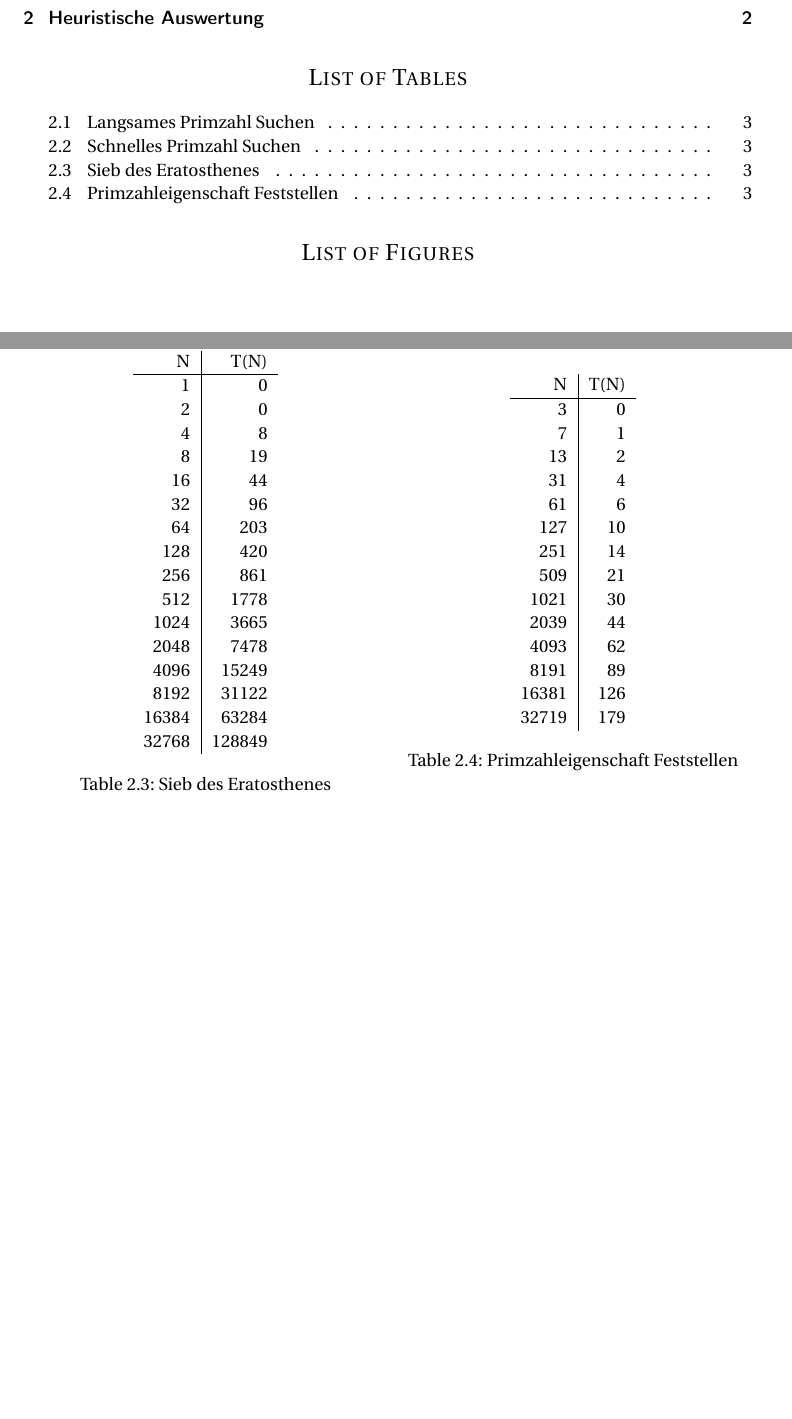
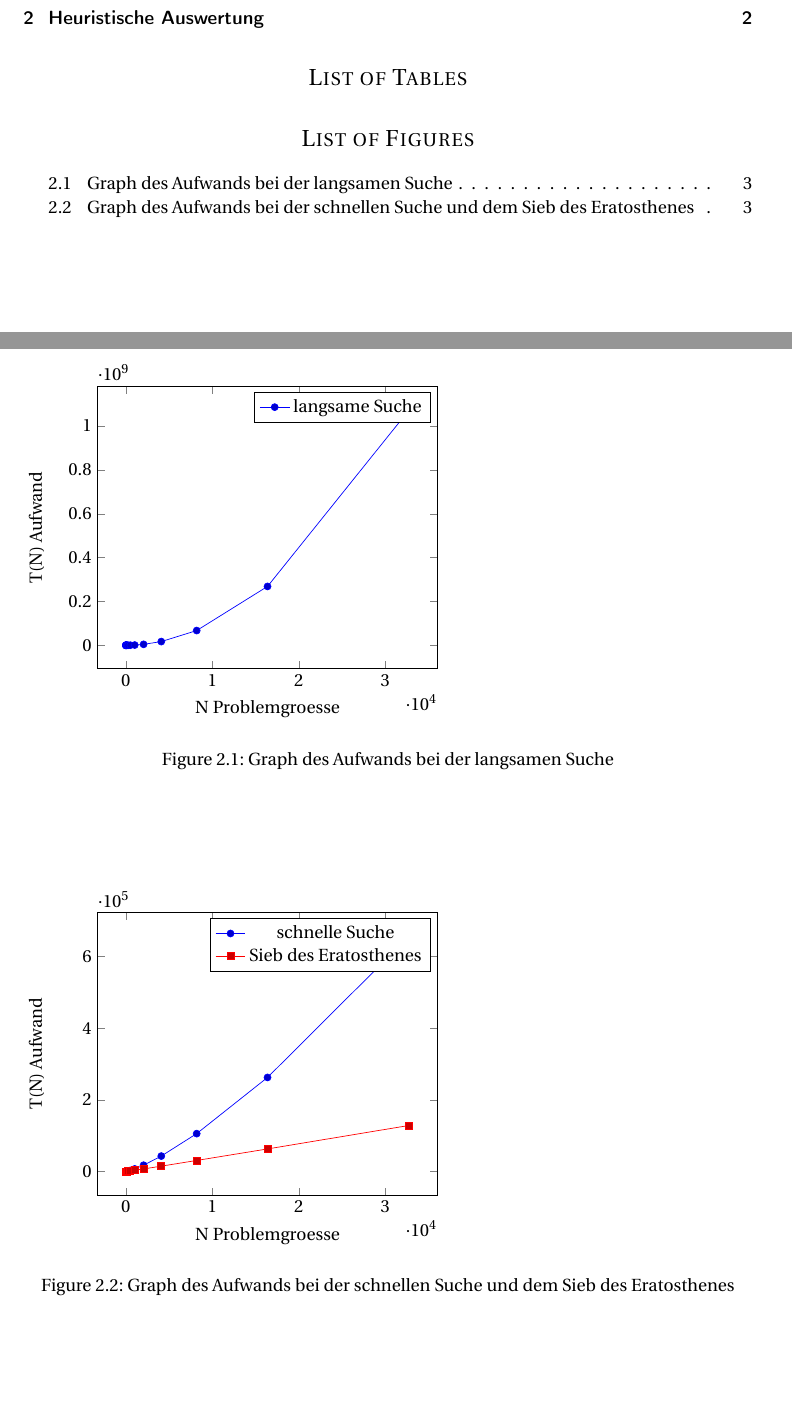
Before and after one commit to SS17BTI3ADG1T4/BTI3AD_A2, a LaTeX document (doc/src/main.tex): two parts of pages 1 and 3 of 3, joined at a grey line, cut so that both start at the same text, the shorter picture padded with empty space. Compiled offline with pdfLaTeX.

Commit message:
automatic table

```diff
--- a/doc/src/main.tex
+++ b/doc/src/main.tex
@@ -11,6 +11,7 @@
 \usepackage{amsmath,amsfonts,amsthm} % Math packages
 \usepackage{pgfplotstable}
 \usepackage{pgfplots}
+\usepackage{booktabs}
 
 
 \usepackage{sectsty} % Allows customizing section commands
@@ -106 +83,0 @@ Auswertung der Implementierungen.
-  \caption{Langsames Primzahl Suchen}
@@ -131,52 +83,0 @@ Auswertung der Implementierungen.
-  \caption{Schnelles Primzahl Suchen}
-  \label{table:2}
-  }
-  \parbox{.5\linewidth}{
-    \centering
-    \begin{tabular}{ r | r }
-      N & T(N) \\
-      \hline
-      1 & 0 \\
-      2 & 0 \\
-      4 & 8 \\
-      8 & 19 \\
-      16 & 44 \\
-      32 & 96 \\
-      64 & 203 \\
-      128 & 420 \\
-      256 & 861 \\
-      512 & 1778 \\
-      1024 & 3665 \\
-      2048 & 7478 \\
-      4096 & 15249 \\
-      8192 & 31122 \\
-      16384 & 63284 \\
-      32768 & 128849 \\
-    \end{tabular}
-    \caption{Sieb des Eratosthenes}
-    \label{table:3}
-  }
-  \parbox{.5\linewidth}{
-    \centering
-    \begin{tabular}{ r | r }
-      N & T(N) \\
-      \hline
-      3 & 0 \\
-      7 & 1 \\
-      13 & 2 \\
-      31 & 4 \\
-      61 & 6 \\
-      127 & 10 \\
-      251 & 14 \\
-      509 & 21 \\
-      1021 & 30 \\
-      2039 & 44 \\
-      4093 & 62 \\
-      8191 & 89 \\
-      16381 & 126 \\
-      32719 & 179 \\
-    \end{tabular}
-    \caption{Primzahleigenschaft Feststellen}
-    \label{table:4}
-  }
-\end{table}
@@ -183,4 +104,5 @@ Auswertung der Implementierungen.
 
+\begin{figure}[h]
   \begin{tikzpicture}
     \begin{axis}[
       xlabel=N Problemgroesse,
@@ -189,7 +111,10 @@ Auswertung der Implementierungen.
     \addlegendentry{langsame Suche}
     \end{axis}
   \end{tikzpicture}
-
+  \caption{Graph des Aufwands bei der langsamen Suche}
+  \label{figure:1}
+\end{figure}
+\begin{figure}[h]
   \begin{tikzpicture}
     \begin{axis}[
       xlabel=N Problemgroesse,
@@ -200,5 +125,8 @@ Auswertung der Implementierungen.
     \addlegendentry{Sieb des Eratosthenes}
     \end{axis}
   \end{tikzpicture}
+  \caption{Graph des Aufwands bei der schnellen Suche und dem Sieb des Eratosthenes}
+  \label{figure:2}
+\end{figure}
 
 \end{document}
```
Also changed, not shown: doc/src/main.tex (67 more changed lines). Lines whose indentation alone changed are shown as unchanged.
